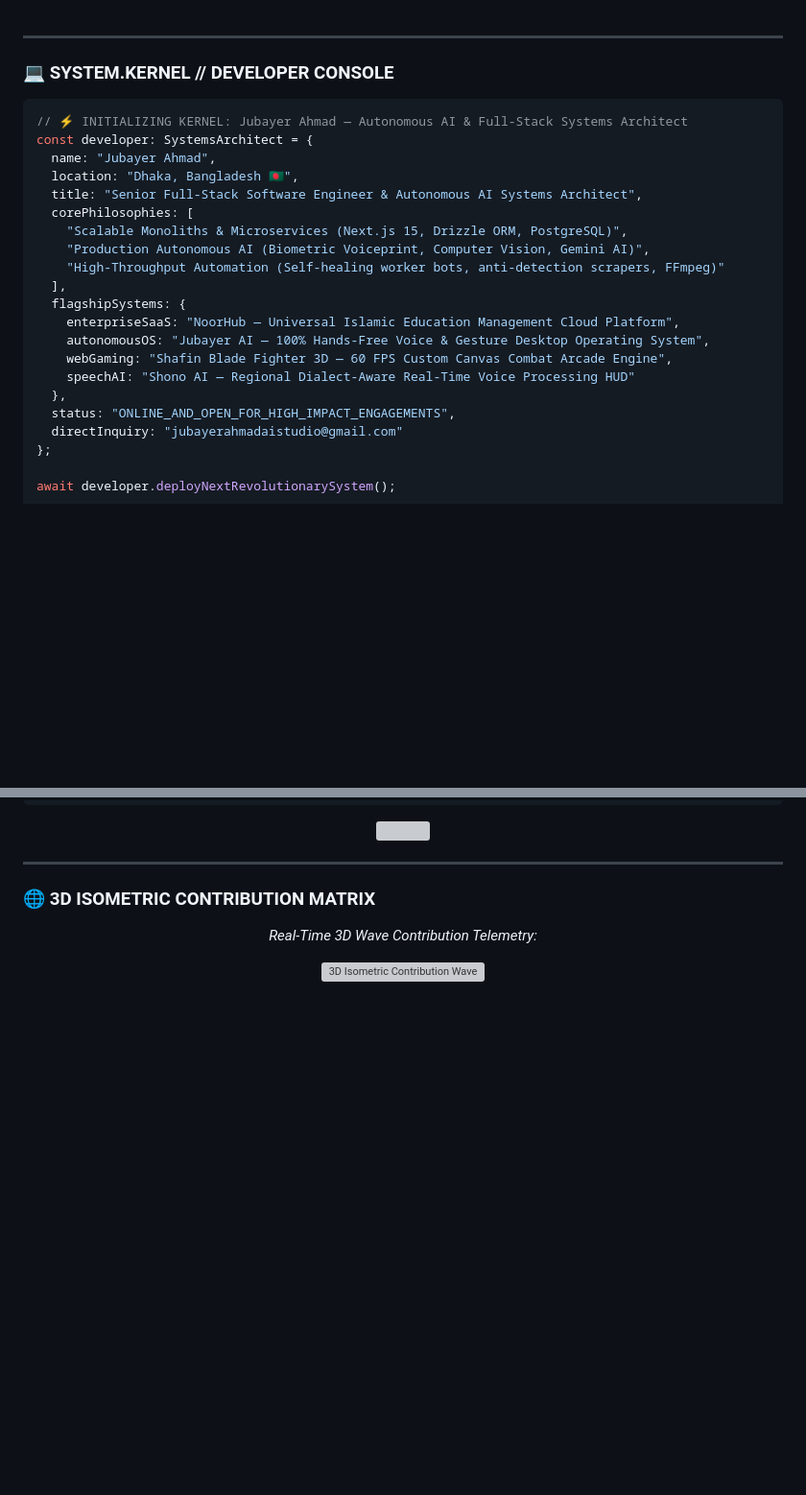
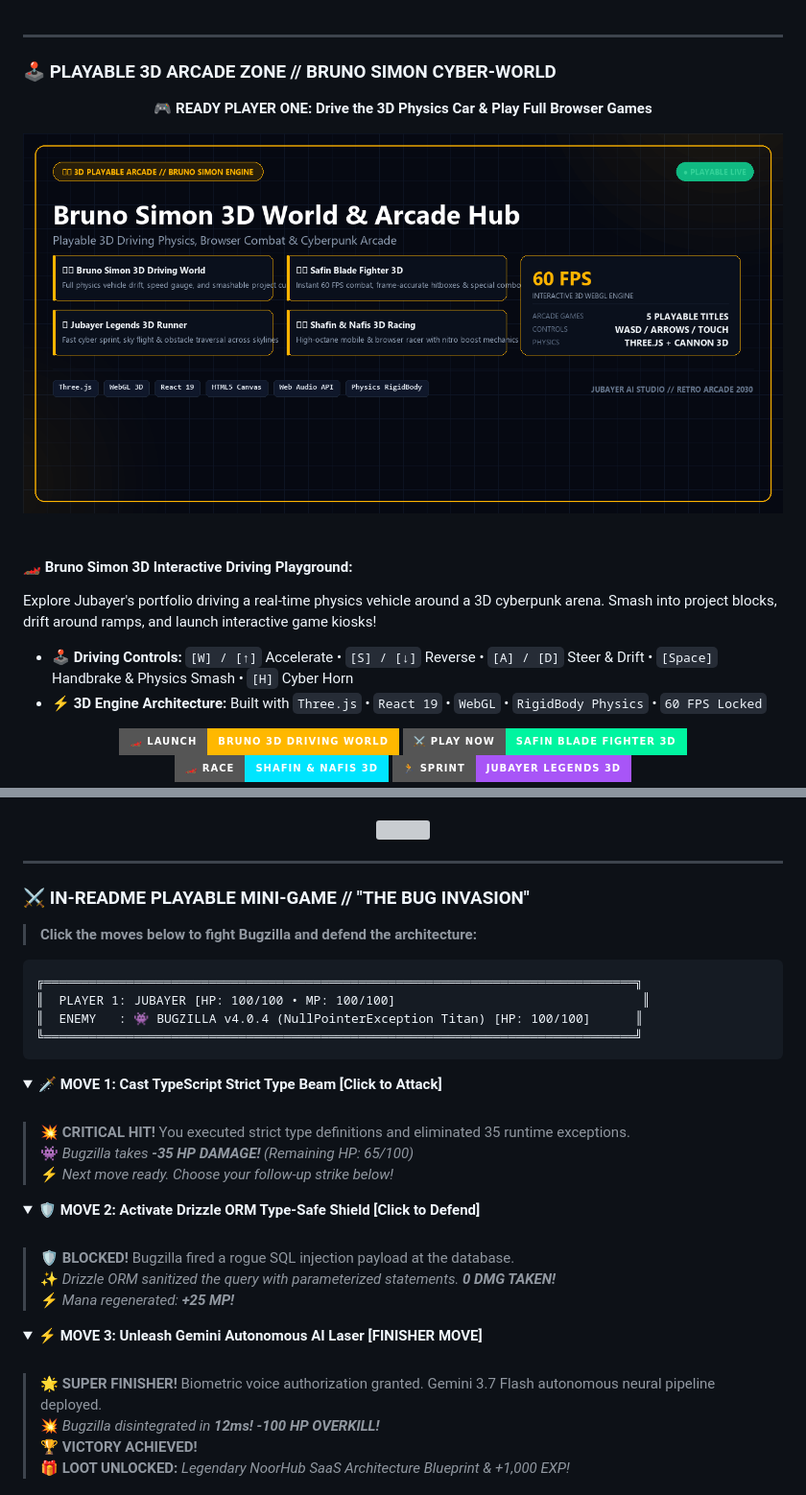
Before and after one commit to Jubayer-AI-Studio/jubayer-ai-studio, a Markdown page: README.md, 2 parts joined by grey strips. Shown at 96% size. Drawn GitHub-style; pictures changed too: assets/og_banners/bruno_world_arcade_banner.png (added); folded sections open; badges without logos; blank space fills up the shorter version; grey boxes are pictures that could not be loaded.

Commit message:
feat(game-ui): transform profile into Bruno Simon 3D Arcade & playable mini-game edition

````diff
--- a/README.md
+++ b/README.md
@@ -27,28 +26,35 @@
 
 ---
 
-### 💻 SYSTEM.KERNEL // DEVELOPER CONSOLE
+### 🕹️ PLAYABLE 3D ARCADE ZONE // BRUNO SIMON CYBER-WORLD
 
-```typescript
-// ⚡ INITIALIZING KERNEL: Jubayer Ahmad — Autonomous AI & Full-Stack Systems Architect
-const developer: SystemsArchitect = {
-  name: "Jubayer Ahmad",
-  location: "Dhaka, Bangladesh 🇧🇩",
-  title: "Senior Full-Stack Software Engineer & Autonomous AI Systems Architect",
-  corePhilosophies: [
-    "Scalable Monoliths & Microservices (Next.js 15, Drizzle ORM, PostgreSQL)",
-    "Production Autonomous AI (Biometric Voiceprint, Computer Vision, Gemini AI)",
-    "High-Throughput Automation (Self-healing worker bots, anti-detection scrapers, FFmpeg)"
-  ],
-  flagshipSystems: {
-    enterpriseSaaS: "NoorHub — Universal Islamic Education Management Cloud Platform",
-    autonomousOS: "Jubayer AI — 100% Hands-Free Voice & Gesture Desktop Operating System",
-    webGaming: "Shafin Blade Fighter 3D — 60 FPS Custom Canvas Combat Arcade Engine",
-    speechAI: "Shono AI — Regional Dialect-Aware Real-Time Voice Processing HUD"
-  },
-  status: "ONLINE_AND_OPEN_FOR_HIGH_IMPACT_ENGAGEMENTS",
-  directInquiry: "jubayerahmadaistudio@gmail.com"
-};
+<div align="center">
+  <p><b>🎮 READY PLAYER ONE: Drive the 3D Physics Car & Play Full Browser Games</b></p>
+  <a href="https://jubayer-ai-studio.github.io/ultra-portfolio/" target="_blank">
+    <img src="https://raw.githubusercontent.com/Jubayer-AI-Studio/jubayer-ai-studio/main/assets/og_banners/bruno_world_arcade_banner.png" width="100%" alt="Bruno Simon 3D World & Arcade Hub" style="border-radius: 12px; box-shadow: 0 8px 32px rgba(255, 184, 0, 0.3);" />
+  </a>
+</div>
 
-await developer.deployNextRevolutionarySystem();
-```
+<br/>
+
+#### 🏎️ Bruno Simon 3D Interactive Driving Playground:
+Explore Jubayer's portfolio driving a real-time physics vehicle around a 3D cyberpunk arena. Smash into project blocks, drift around ramps, and launch interactive game kiosks!
+
+* **🕹️ Driving Controls:** `[W] / [↑]` Accelerate • `[S] / [↓]` Reverse • `[A] / [D]` Steer & Drift • `[Space]` Handbrake & Physics Smash • `[H]` Cyber Horn
+* **⚡ 3D Engine Architecture:** Built with `Three.js` • `React 19` • `WebGL` • `RigidBody Physics` • `60 FPS Locked`
+
+<div align="center">
+  <a href="https://jubayer-ai-studio.github.io/ultra-portfolio/" target="_blank">
+    <img src="https://img.shields.io/badge/🏎️_LAUNCH-BRUNO_3D_DRIVING_WORLD-FFB800?style=for-the-badge&logo=three.js&logoColor=black" alt="Play Bruno 3D" />
+  </a>
+  <a href="https://jubayer-ai-studio.github.io/Shafin-Blade-Fighter-Game/" target="_blank">
+    <img src="https://img.shields.io/badge/⚔️_PLAY_NOW-SAFIN_BLADE_FIGHTER_3D-00F5A0?style=for-the-badge&logo=sword&logoColor=black" alt="Play Fighter" />
+  </a>
+  <a href="https://ai.studio/apps/24f3c1f3-62f7-47d2-a4c1-7e95961a9120" target="_blank">
+    <img src="https://img.shields.io/badge/🏎️_RACE-SHAFIN_%26_NAFIS_3D-00E5FF?style=for-the-badge&logo=speedtest&logoColor=black" alt="Play Racer" />
+  </a>
+  <a href="https://ai.studio/apps/8bc3f588-063b-4d86-85fc-f9115b059d7a" target="_blank">
+    <img src="https://img.shields.io/badge/🏃_SPRINT-JUBAYER_LEGENDS_3D-A855F7?style=for-the-badge&logo=runkeeper&logoColor=white" alt="Play Runner" />
+  </a>
+</div>
+
@@ -59,11 +66,45 @@ await developer.deployNextRevolutionarySystem();
 
 ---
 
-### 🌐 3D ISOMETRIC CONTRIBUTION MATRIX
+### ⚔️ IN-README PLAYABLE MINI-GAME // "THE BUG INVASION"
+> **Click the moves below to fight Bugzilla and defend the architecture:**
 
-<div align="center">
-  <p><i>Real-Time 3D Wave Contribution Telemetry:</i></p>
-  <img src="https://ssr-contributions-svg.vercel.app/_/Jubayer-AI-Studio?chart=3dbar&gap=0.6&scale=2&animation=wave&theme=native&dark=true" width="100%" alt="3D Isometric Contribution Wave" />
-</div>
+```
+╔═══════════════════════════════════════════════════════════════════════════════╗
+║  PLAYER 1: JUBAYER [HP: 100/100 • MP: 100/100]                                 ║
+║  ENEMY   : 👾 BUGZILLA v4.0.4 (NullPointerException Titan) [HP: 100/100]      ║
+╚═══════════════════════════════════════════════════════════════════════════════╝
+```
+
+<details>
+<summary><b>🗡️ MOVE 1: Cast TypeScript Strict Type Beam [Click to Attack]</b></summary>
+<br/>
+<blockquote>
+<b>💥 CRITICAL HIT!</b> You executed strict type definitions and eliminated 35 runtime exceptions.<br/>
+👾 <i>Bugzilla takes <b>-35 HP DAMAGE!</b> (Remaining HP: 65/100)</i><br/>
+⚡ <i>Next move ready. Choose your follow-up strike below!</i>
+</blockquote>
+</details>
+
+<details>
+<summary><b>🛡️ MOVE 2: Activate Drizzle ORM Type-Safe Shield [Click to Defend]</b></summary>
+<br/>
+<blockquote>
+<b>🛡️ BLOCKED!</b> Bugzilla fired a rogue SQL injection payload at the database.<br/>
+✨ <i>Drizzle ORM sanitized the query with parameterized statements. <b>0 DMG TAKEN!</b></i><br/>
+⚡ <i>Mana regenerated: <b>+25 MP!</b></i>
+</blockquote>
+</details>
+
+<details>
+<summary><b>⚡ MOVE 3: Unleash Gemini Autonomous AI Laser [FINISHER MOVE]</b></summary>
+<br/>
+<blockquote>
+<b>🌟 SUPER FINISHER!</b> Biometric voice authorization granted. Gemini 3.7 Flash autonomous neural pipeline deployed.<br/>
+💥 <i>Bugzilla disintegrated in <b>12ms! -100 HP OVERKILL!</b></i><br/>
+🏆 <b>VICTORY ACHIEVED!</b><br/>
+🎁 <b>LOOT UNLOCKED:</b> <i>Legendary NoorHub SaaS Architecture Blueprint & +1,000 EXP!</i>
+</blockquote>
+</details>
 
 <br/>
````
Also changed, not shown: other parts of README.md (+131 -69 lines).
